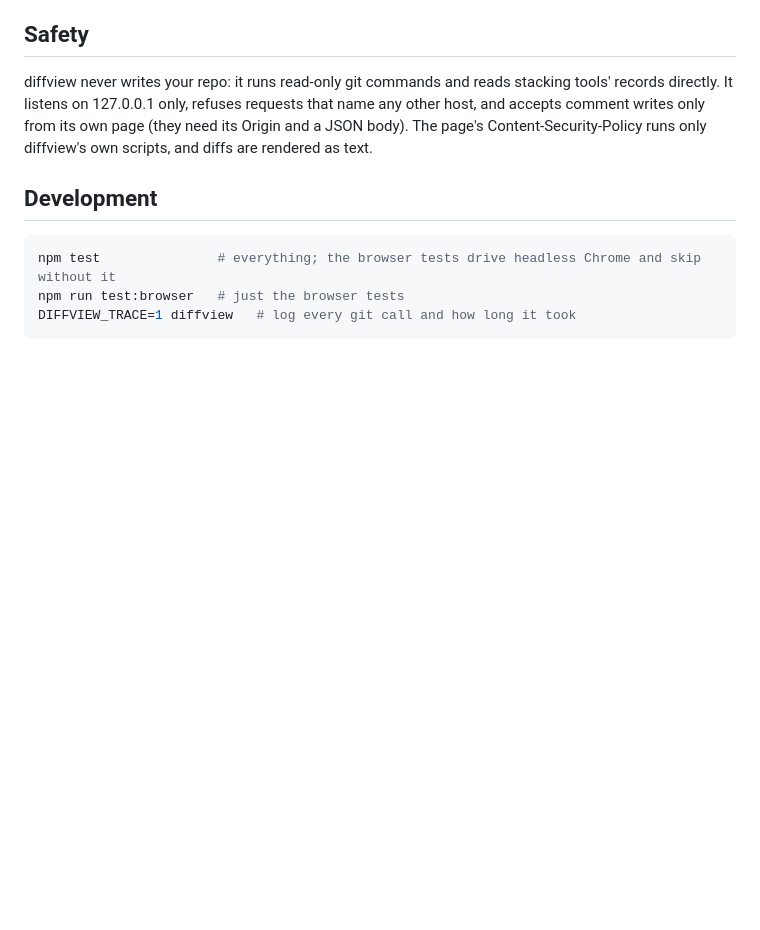
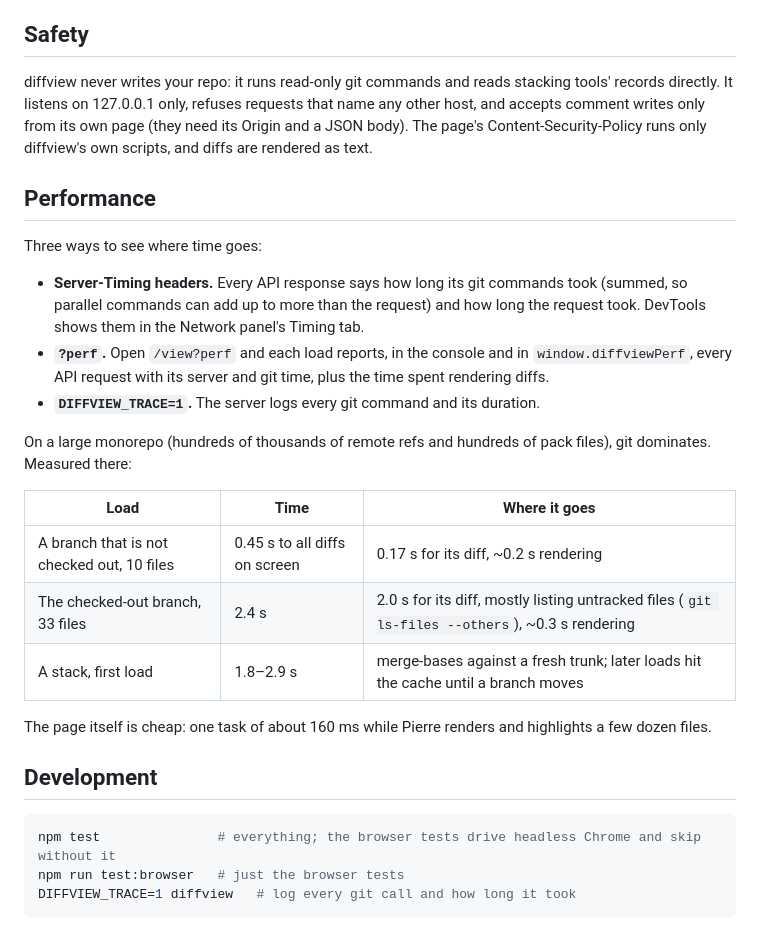
Before and after one commit to adamsanghera/diff-viewer, a Markdown page: README.md, the part around the change. Drawn GitHub-style; blank space fills up the shorter version.

Commit message:
docs: how to see where diffview spends time, and what it measured on a large monorepo
Co-authored-by: Cursor <cursoragent@cursor.com>

````diff
--- a/README.md
+++ b/README.md
@@ -73,6 +73,24 @@ Comments live in `~/.diffview/diffview.sqlite3` (set `DIFFVIEW_HOME` to move it)
 
 diffview never writes your repo: it runs read-only git commands and reads stacking tools' records directly. It listens on 127.0.0.1 only, refuses requests that name any other host, and accepts comment writes only from its own page (they need its Origin and a JSON body). The page's Content-Security-Policy runs only diffview's own scripts, and diffs are rendered as text.
 
+## Performance
+
+Three ways to see where time goes:
+
+- **Server-Timing headers.** Every API response says how long its git commands took (summed, so parallel commands can add up to more than the request) and how long the request took. DevTools shows them in the Network panel's Timing tab.
+- **`?perf`.** Open `/view?perf` and each load reports, in the console and in `window.diffviewPerf`, every API request with its server and git time, plus the time spent rendering diffs.
+- **`DIFFVIEW_TRACE=1`.** The server logs every git command and its duration.
+
+On a large monorepo (hundreds of thousands of remote refs and hundreds of pack files), git dominates. Measured there:
+
+| Load | Time | Where it goes |
+|---|---|---|
+| A branch that is not checked out, 10 files | 0.45 s to all diffs on screen | 0.17 s for its diff, ~0.2 s rendering |
+| The checked-out branch, 33 files | 2.4 s | 2.0 s for its diff, mostly listing untracked files (`git ls-files --others`), ~0.3 s rendering |
+| A stack, first load | 1.8–2.9 s | merge-bases against a fresh trunk; later loads hit the cache until a branch moves |
+
+The page itself is cheap: one task of about 160 ms while Pierre renders and highlights a few dozen files.
+
 ## Development
 
 ```bash
````
